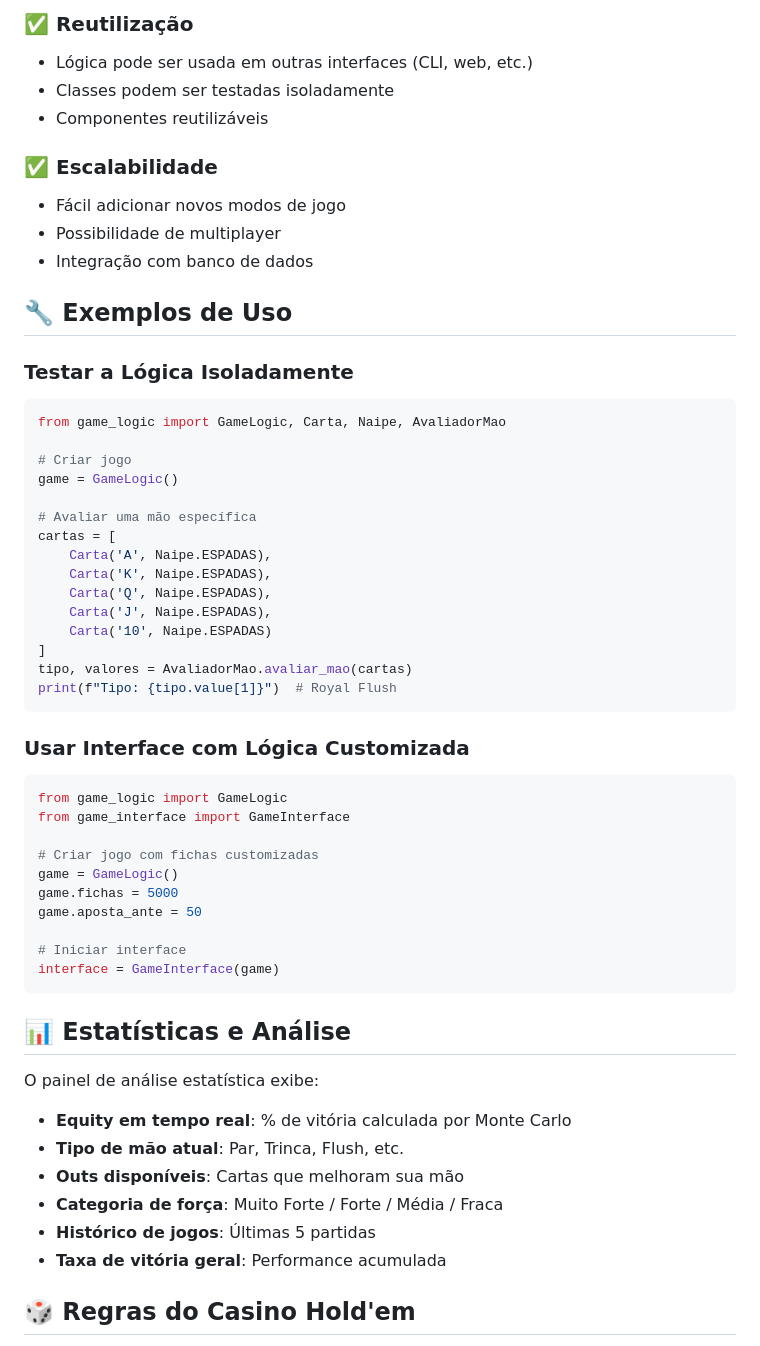
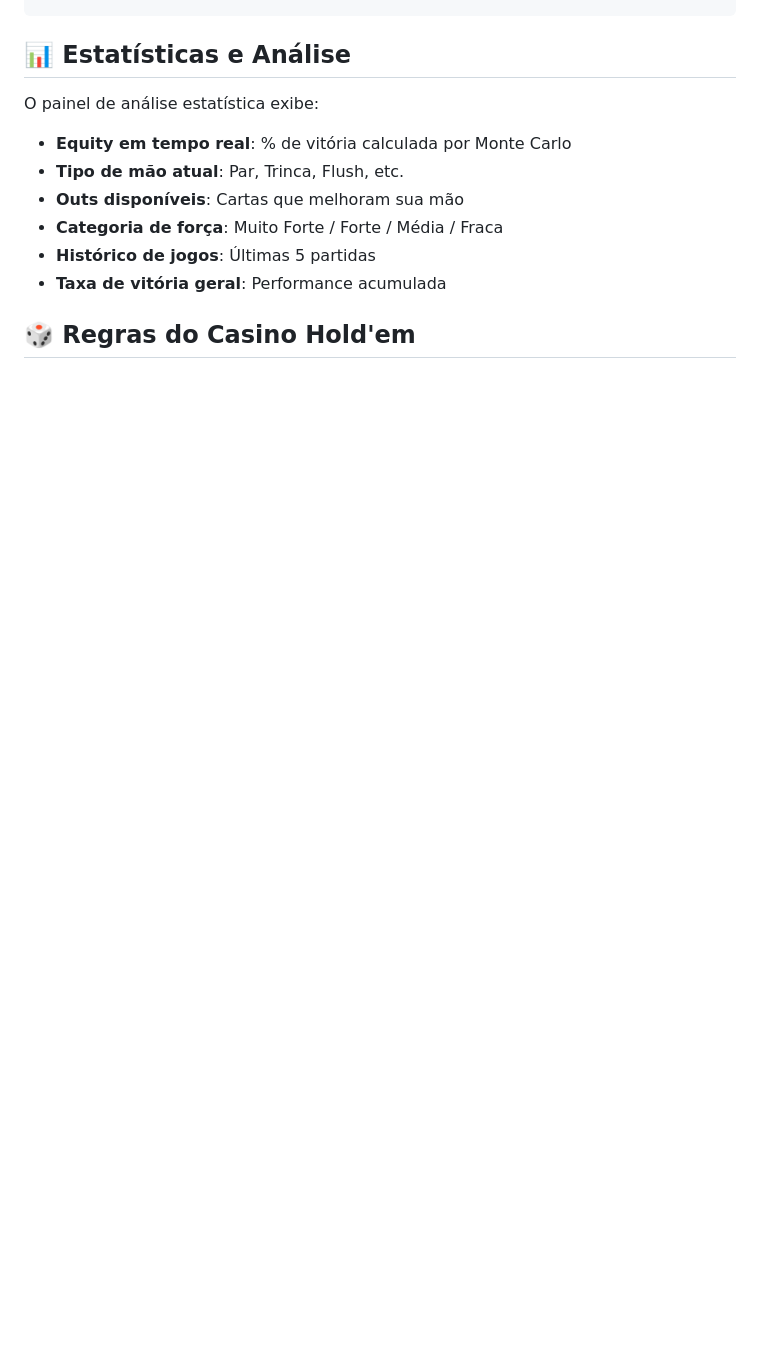
Before and after one commit to luankat0/casino-holdem, a Markdown page: README.md, the part around the change printed below. GitHub-like rendering; blank space fills up the shorter version.

````diff
--- a/README.md
+++ b/README.md
@@ -139,46 +77,3 @@ python main.py
-### ✅ **Reutilização**
-- Lógica pode ser usada em outras interfaces (CLI, web, etc.)
-- Classes podem ser testadas isoladamente
-- Componentes reutilizáveis
-
-### ✅ **Escalabilidade**
-- Fácil adicionar novos modos de jogo
-- Possibilidade de multiplayer
-- Integração com banco de dados
-
-## 🔧 Exemplos de Uso
-
-### Testar a Lógica Isoladamente
-```python
-from game_logic import GameLogic, Carta, Naipe, AvaliadorMao
-
-# Criar jogo
-game = GameLogic()
-
-# Avaliar uma mão específica
-cartas = [
-    Carta('A', Naipe.ESPADAS),
-    Carta('K', Naipe.ESPADAS),
-    Carta('Q', Naipe.ESPADAS),
-    Carta('J', Naipe.ESPADAS),
-    Carta('10', Naipe.ESPADAS)
-]
-tipo, valores = AvaliadorMao.avaliar_mao(cartas)
-print(f"Tipo: {tipo.value[1]}")  # Royal Flush
-```
-
-### Usar Interface com Lógica Customizada
-```python
-from game_logic import GameLogic
-from game_interface import GameInterface
-
-# Criar jogo com fichas customizadas
-game = GameLogic()
-game.fichas = 5000
-game.aposta_ante = 50
-
-# Iniciar interface
-interface = GameInterface(game)
 ```
 
 ## 📊 Estatísticas e Análise
````
Also changed, not shown: other parts of README.md (+1 -75 lines).
